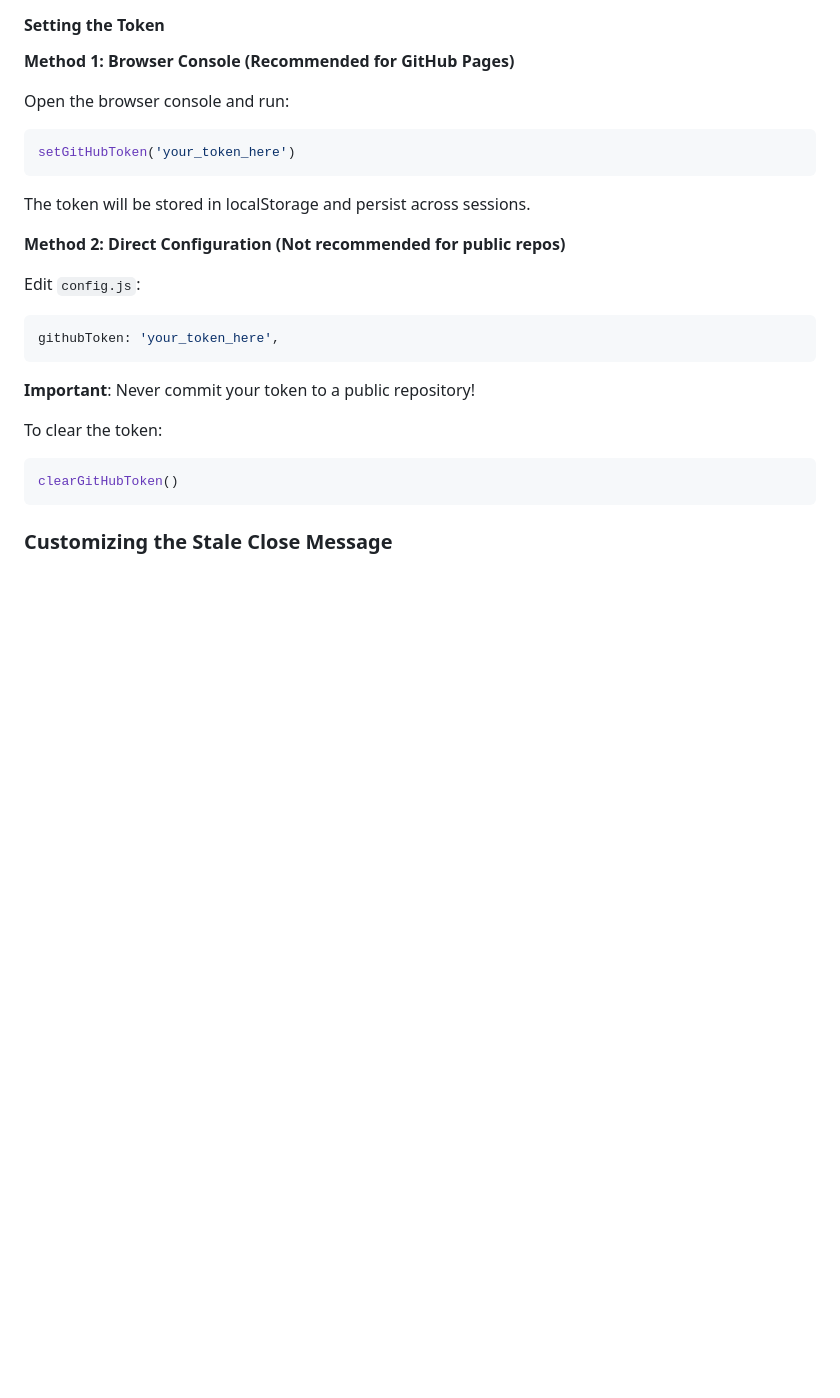
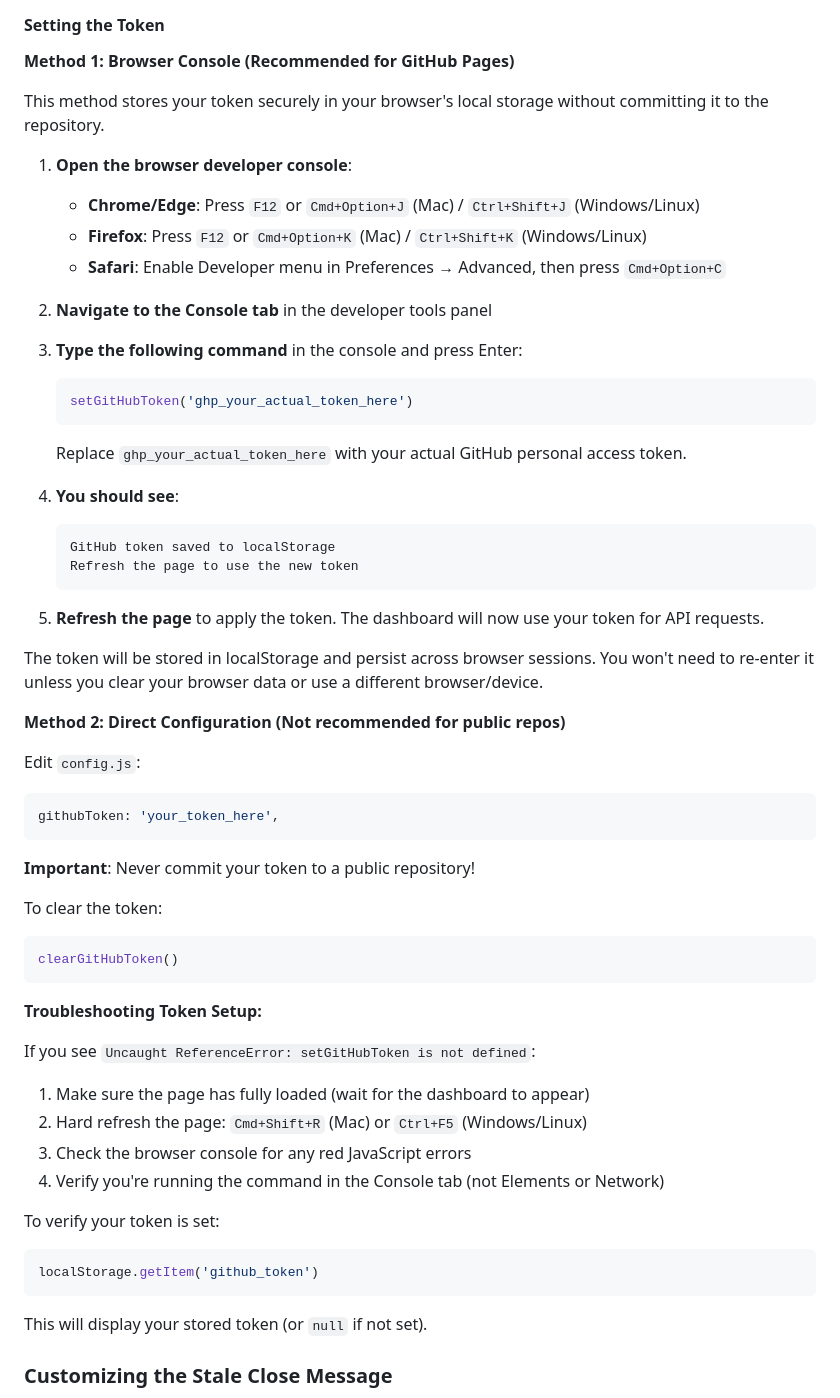
Before and after one commit to konveyor/release-tools, a Markdown page: stale-dashboard/README.md, the part around the change. GitHub-like rendering; blank space fills up the shorter version.

Commit message:
:memo: Improve GitHub token setup instructions in stale dashboard README
Add detailed step-by-step instructions for setting GitHub token via browser console, including:
- Browser-specific keyboard shortcuts for opening developer console
- Expected output and verification steps
- Troubleshooting guide for common issues like "setGitHubToken is not defined"
- Instructions to verify token is stored in localStorage

Signed-off-by: tsanders <tsanders@redhat.com>

````diff
--- a/stale-dashboard/README.md
+++ b/stale-dashboard/README.md
@@ -98,12 +98,30 @@ To create a GitHub Personal Access Token:
 
 **Method 1: Browser Console (Recommended for GitHub Pages)**
 
-Open the browser console and run:
-```javascript
-setGitHubToken('your_token_here')
-```
+This method stores your token securely in your browser's local storage without committing it to the repository.
 
-The token will be stored in localStorage and persist across sessions.
+1. **Open the browser developer console**:
+   - **Chrome/Edge**: Press `F12` or `Cmd+Option+J` (Mac) / `Ctrl+Shift+J` (Windows/Linux)
+   - **Firefox**: Press `F12` or `Cmd+Option+K` (Mac) / `Ctrl+Shift+K` (Windows/Linux)
+   - **Safari**: Enable Developer menu in Preferences → Advanced, then press `Cmd+Option+C`
+
+2. **Navigate to the Console tab** in the developer tools panel
+
+3. **Type the following command** in the console and press Enter:
+   ```javascript
+   setGitHubToken('ghp_your_actual_token_here')
+   ```
+   Replace `ghp_your_actual_token_here` with your actual GitHub personal access token.
+
+4. **You should see**:
+   ```
+   GitHub token saved to localStorage
+   Refresh the page to use the new token
+   ```
+
+5. **Refresh the page** to apply the token. The dashboard will now use your token for API requests.
+
+The token will be stored in localStorage and persist across browser sessions. You won't need to re-enter it unless you clear your browser data or use a different browser/device.
 
 **Method 2: Direct Configuration (Not recommended for public repos)**
 
@@ -118,6 +136,20 @@ To clear the token:
 ```javascript
 clearGitHubToken()
 ```
+
+**Troubleshooting Token Setup:**
+
+If you see `Uncaught ReferenceError: setGitHubToken is not defined`:
+1. Make sure the page has fully loaded (wait for the dashboard to appear)
+2. Hard refresh the page: `Cmd+Shift+R` (Mac) or `Ctrl+F5` (Windows/Linux)
+3. Check the browser console for any red JavaScript errors
+4. Verify you're running the command in the Console tab (not Elements or Network)
+
+To verify your token is set:
+```javascript
+localStorage.getItem('github_token')
+```
+This will display your stored token (or `null` if not set).
 
 ### Customizing the Stale Close Message
 
````
